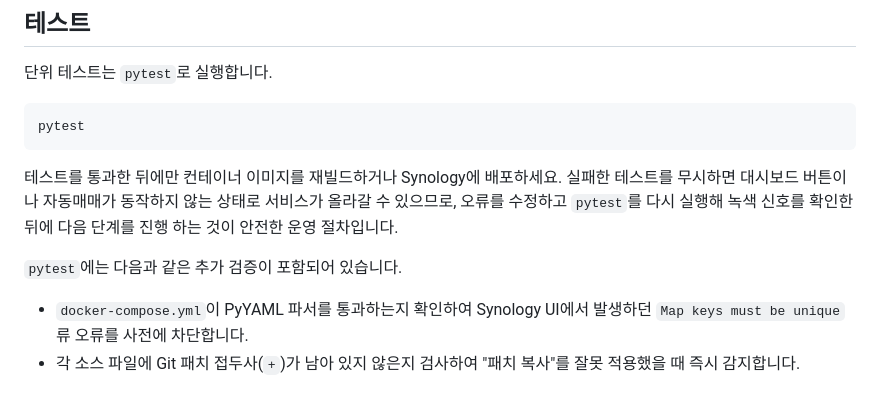
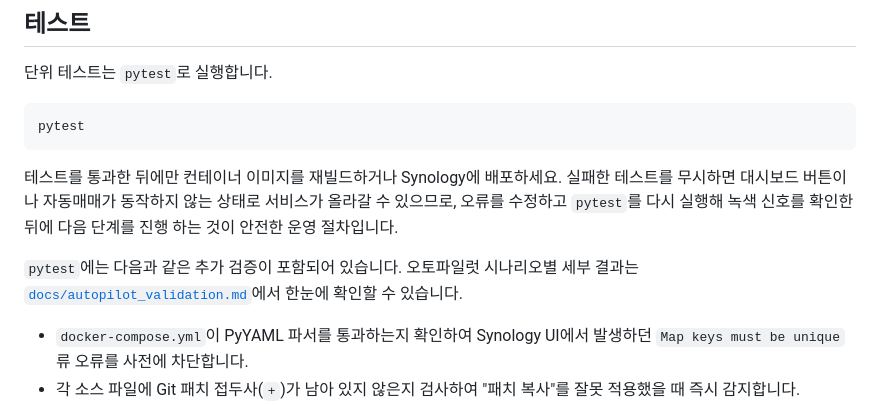
Before and after one commit to Sado1120/Sado-Cording, a Markdown page: README.md, the part around the change. GitHub-like rendering.

Commit message:
docs: summarize autopilot validation

```diff
--- a/README.md
+++ b/README.md
@@ -279,7 +279,7 @@ pytest
 동작하지 않는 상태로 서비스가 올라갈 수 있으므로, 오류를 수정하고 `pytest`를 다시 실행해 녹색 신호를 확인한 뒤에 다음 단계를 진행
 하는 것이 안전한 운영 절차입니다.
 
-`pytest`에는 다음과 같은 추가 검증이 포함되어 있습니다.
+`pytest`에는 다음과 같은 추가 검증이 포함되어 있습니다. 오토파일럿 시나리오별 세부 결과는 [`docs/autopilot_validation.md`](docs/autopilot_validation.md)에서 한눈에 확인할 수 있습니다.
 
 - `docker-compose.yml`이 PyYAML 파서를 통과하는지 확인하여 Synology UI에서 발생하던 `Map keys must be unique`류 오류를 사전에 차단합니다.
 - 각 소스 파일에 Git 패치 접두사(`+`)가 남아 있지 않은지 검사하여 "패치 복사"를 잘못 적용했을 때 즉시 감지합니다.
```
Also changed, not shown: docs/autopilot_validation.md (added, +15 -0 lines).
